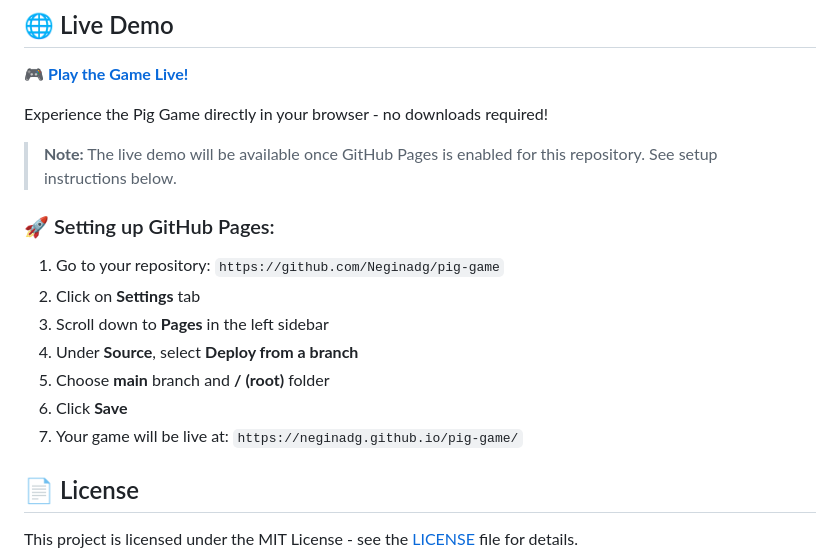
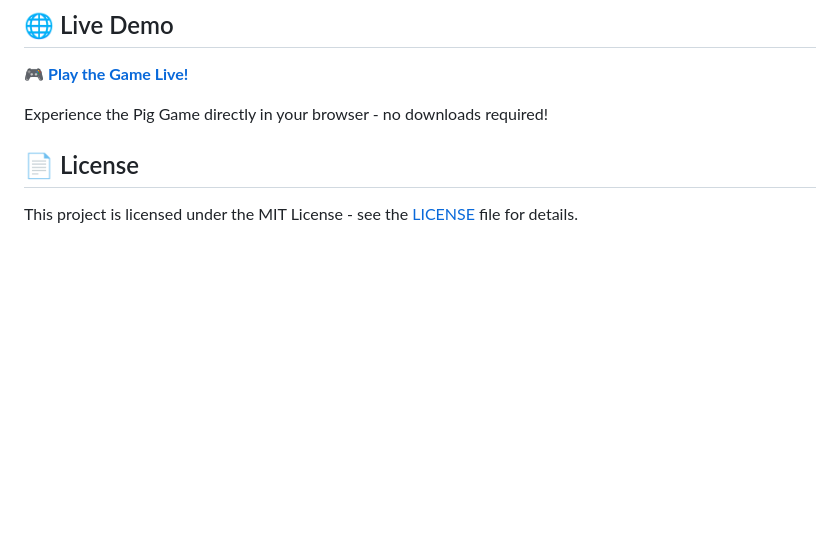
Before and after one commit to Neginadg/pig-game, a Markdown page: README.md, the part around the change. Rendered like a GitHub page; blank space fills up the shorter version.

```diff
--- a/README.md
+++ b/README.md
@@ -101,18 +101,6 @@ _The main game interface showing dice, scores, and player controls_
 
 Experience the Pig Game directly in your browser - no downloads required!
 
-> **Note:** The live demo will be available once GitHub Pages is enabled for this repository. See setup instructions below.
-
-### 🚀 Setting up GitHub Pages:
-
-1. Go to your repository: `https://github.com/Neginadg/pig-game`
-2. Click on **Settings** tab
-3. Scroll down to **Pages** in the left sidebar
-4. Under **Source**, select **Deploy from a branch**
-5. Choose **main** branch and **/ (root)** folder
-6. Click **Save**
-7. Your game will be live at: `https://neginadg.github.io/pig-game/`
-
 ## 📄 License
 
 This project is licensed under the MIT License - see the [LICENSE](LICENSE) file for details.
```
